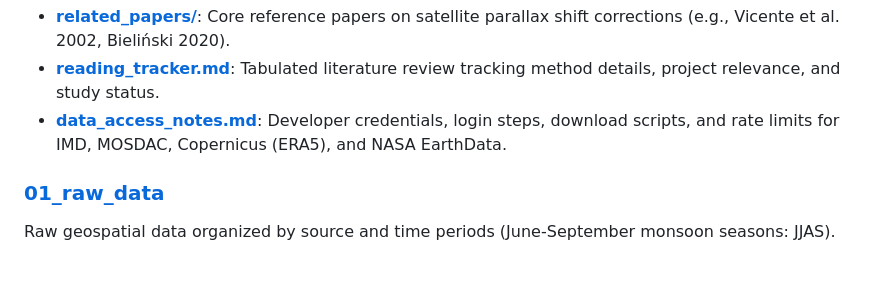
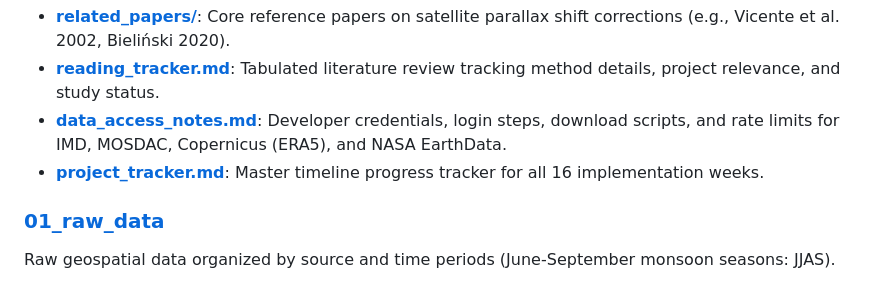
Before and after one commit to bapallinaveen60/PyGeoParallax-IN, a Markdown page: 00_Documentation/PROJECT_INDEX.md, the part around the change. Rendered like a GitHub page.

```diff
--- a/00_Documentation/PROJECT_INDEX.md
+++ b/00_Documentation/PROJECT_INDEX.md
@@ -11,6 +11,8 @@ Contains background literature, project indices, data access logs, API configura
 *   **[related_papers/](file:///D:/Projects/PyGeoParallax-IN/00_Documentation/related_papers)**: Core reference papers on satellite parallax shift corrections (e.g., Vicente et al. 2002, Bieliński 2020).
 *   **[reading_tracker.md](file:///D:/Projects/PyGeoParallax-IN/00_Documentation/related_papers/reading_tracker.md)**: Tabulated literature review tracking method details, project relevance, and study status.
 *   **[data_access_notes.md](file:///D:/Projects/PyGeoParallax-IN/00_Documentation/data_access_notes.md)**: Developer credentials, login steps, download scripts, and rate limits for IMD, MOSDAC, Copernicus (ERA5), and NASA EarthData.
+*   **[project_tracker.md](file:///D:/Projects/PyGeoParallax-IN/00_Documentation/project_tracker.md)**: Master timeline progress tracker for all 16 implementation weeks.
+
 
 ### [01_raw_data](file:///D:/Projects/PyGeoParallax-IN/01_raw_data)
 Raw geospatial data organized by source and time periods (June-September monsoon seasons: JJAS).
```
Also changed, not shown: 00_Documentation/project_tracker.md (added, +60 -0 lines), README.md (+1 -0 lines).
